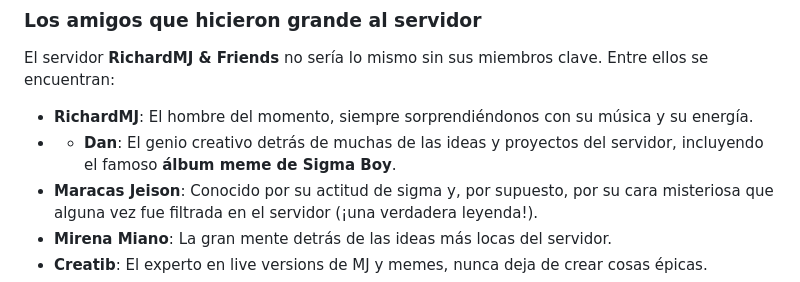
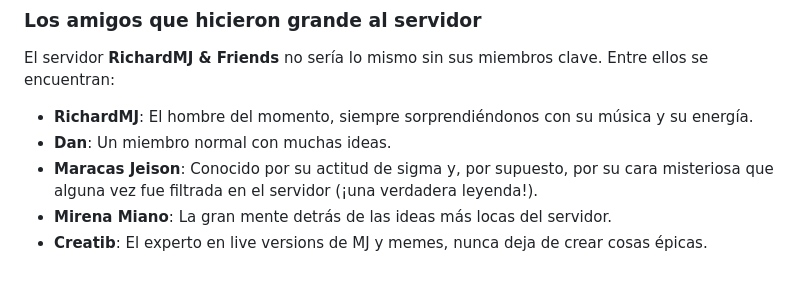
Before and after one commit to DreamerLinx/richardmj-server-wiki, a Markdown page: assets/Wiki/lore.md, the part around the change. Drawn GitHub-style.

```diff
--- a/assets/Wiki/lore.md
+++ b/assets/Wiki/lore.md
@@ -32,7 +32,7 @@ Además, Richard no se limitó a sus propias composiciones. También se dedicó
 El servidor **RichardMJ & Friends** no sería lo mismo sin sus miembros clave. Entre ellos se encuentran:
 
 - **RichardMJ**: El hombre del momento, siempre sorprendiéndonos con su música y su energía.
-- - **Dan**: El genio creativo detrás de muchas de las ideas y proyectos del servidor, incluyendo el famoso **álbum meme de Sigma Boy**.
+- **Dan**: Un miembro normal con muchas ideas.
 - **Maracas Jeison**: Conocido por su actitud de sigma y, por supuesto, por su cara misteriosa que alguna vez fue filtrada en el servidor (¡una verdadera leyenda!).
 - **Mirena Miano**: La gran mente detrás de las ideas más locas del servidor.
 - **Creatib**: El experto en live versions de MJ y memes, nunca deja de crear cosas épicas.
```
